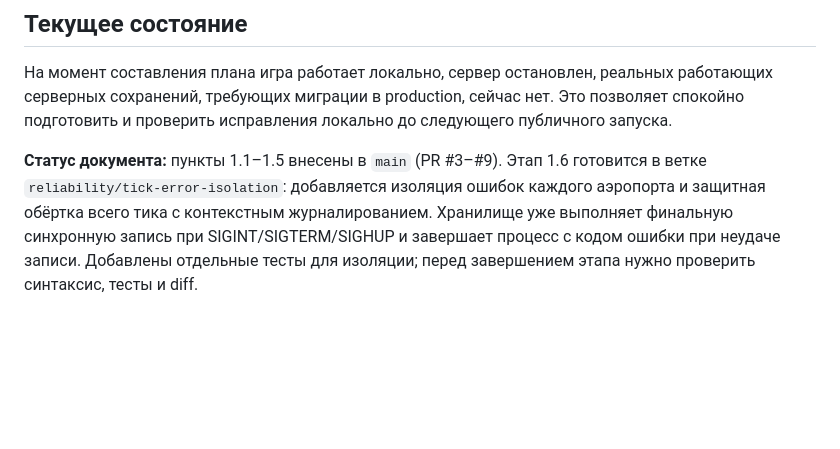
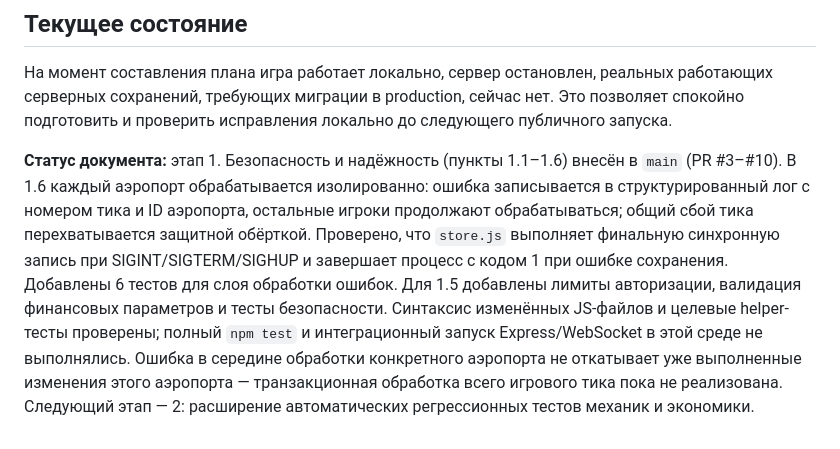
Before and after one commit to souljourneyair/Soul-journey, a Markdown page: docs/План исправлений.md, the part around the change. Drawn GitHub-style; blank space fills up the shorter version.

Commit message:
Mark reliability stage 1.6 complete in plan

```diff
--- a/docs/План исправлений.md
+++ b/docs/План исправлений.md
@@ -185,4 +185,4 @@
 
 На момент составления плана игра работает локально, сервер остановлен, реальных работающих серверных сохранений, требующих миграции в production, сейчас нет. Это позволяет спокойно подготовить и проверить исправления локально до следующего публичного запуска.
 
-**Статус документа:** пункты 1.1–1.5 внесены в `main` (PR #3–#9). Этап 1.6 готовится в ветке `reliability/tick-error-isolation`: добавляется изоляция ошибок каждого аэропорта и защитная обёртка всего тика с контекстным журналированием. Хранилище уже выполняет финальную синхронную запись при SIGINT/SIGTERM/SIGHUP и завершает процесс с кодом ошибки при неудаче записи. Добавлены отдельные тесты для изоляции; перед завершением этапа нужно проверить синтаксис, тесты и diff.
+**Статус документа:** этап 1. Безопасность и надёжность (пункты 1.1–1.6) внесён в `main` (PR #3–#10). В 1.6 каждый аэропорт обрабатывается изолированно: ошибка записывается в структурированный лог с номером тика и ID аэропорта, остальные игроки продолжают обрабатываться; общий сбой тика перехватывается защитной обёрткой. Проверено, что `store.js` выполняет финальную синхронную запись при SIGINT/SIGTERM/SIGHUP и завершает процесс с кодом 1 при ошибке сохранения. Добавлены 6 тестов для слоя обработки ошибок. Для 1.5 добавлены лимиты авторизации, валидация финансовых параметров и тесты безопасности. Синтаксис изменённых JS-файлов и целевые helper-тесты проверены; полный `npm test` и интеграционный запуск Express/WebSocket в этой среде не выполнялись. Ошибка в середине обработки конкретного аэропорта не откатывает уже выполненные изменения этого аэропорта — транзакционная обработка всего игрового тика пока не реализована. Следующий этап — 2: расширение автоматических регрессионных тестов механик и экономики.
```
